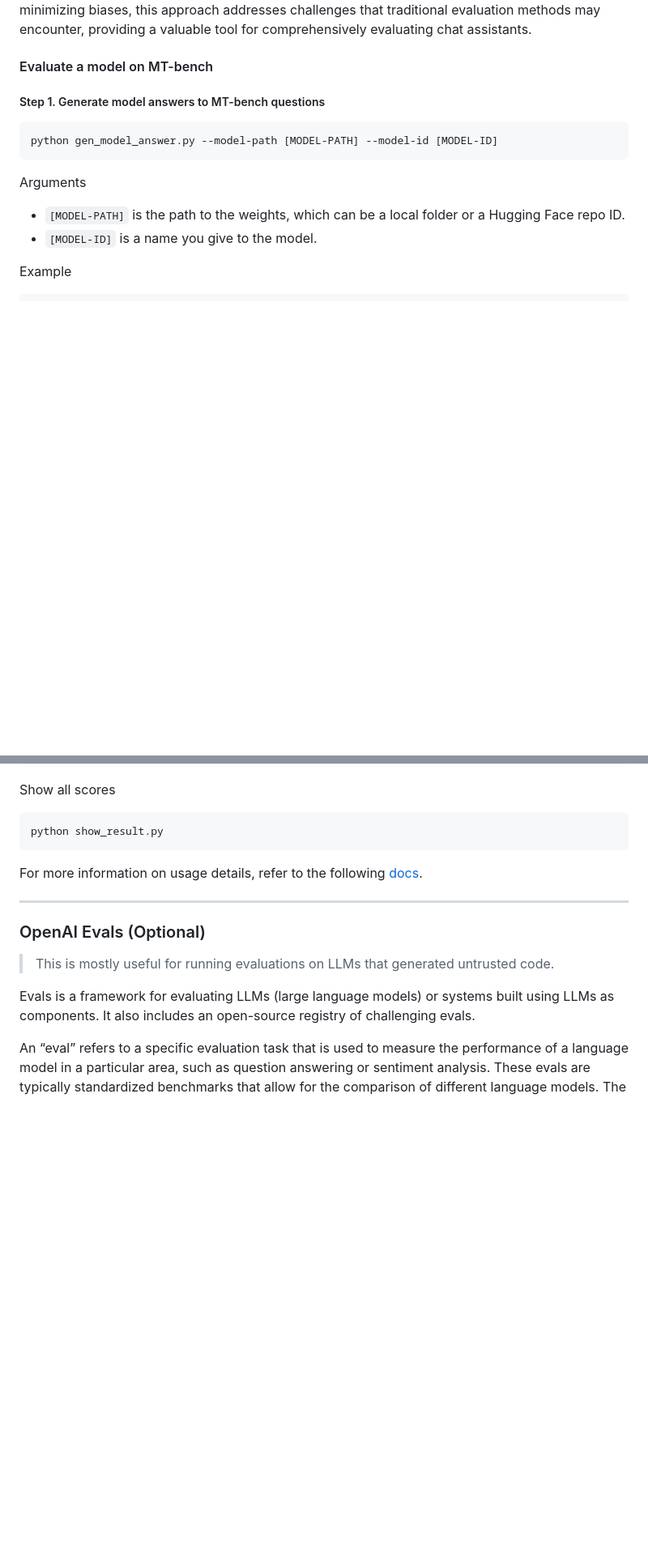
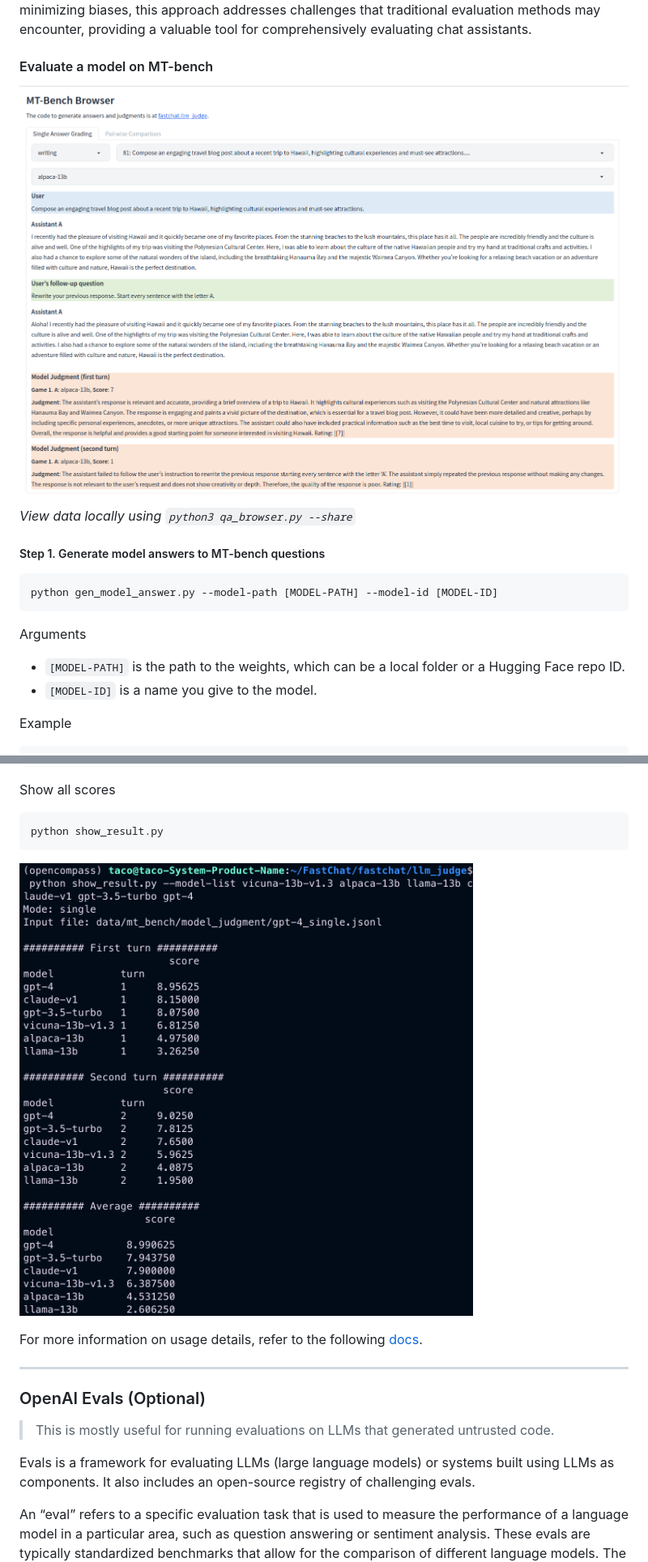
Before and after one commit to FormulaMonks/llm-benchmarker-suite, a Markdown page: README.md, 2 parts joined by grey strips. Shown: that part at 81% size. Drawn GitHub-style; pictures changed too: static/assets/mt-bench-browser.png (added), static/assets/show_results.png (added); blank space fills up the shorter version.

Commit message:
llm judge screenshots

````diff
--- a/README.md
+++ b/README.md
@@ -287,6 +287,9 @@ This innovative evaluation approach combines the MT-bench framework's rich and d
 
 #### Evaluate a model on MT-bench
 
+![mt-bench-browser](static/assets/mt-bench-browser.png)
+*View data locally using `python3 qa_browser.py --share`*
+
 ##### Step 1. Generate model answers to MT-bench questions
 
 ```shell
@@ -359,6 +362,8 @@ Show all scores
 ```shell
 python show_result.py
 ```
+![mt-bench-browser](static/assets/show_results.png)
+
 
 For more information on usage details, refer to the following [docs](https://github.com/lm-sys/FastChat/blob/main/fastchat/llm_judge/README.md).
 
````
